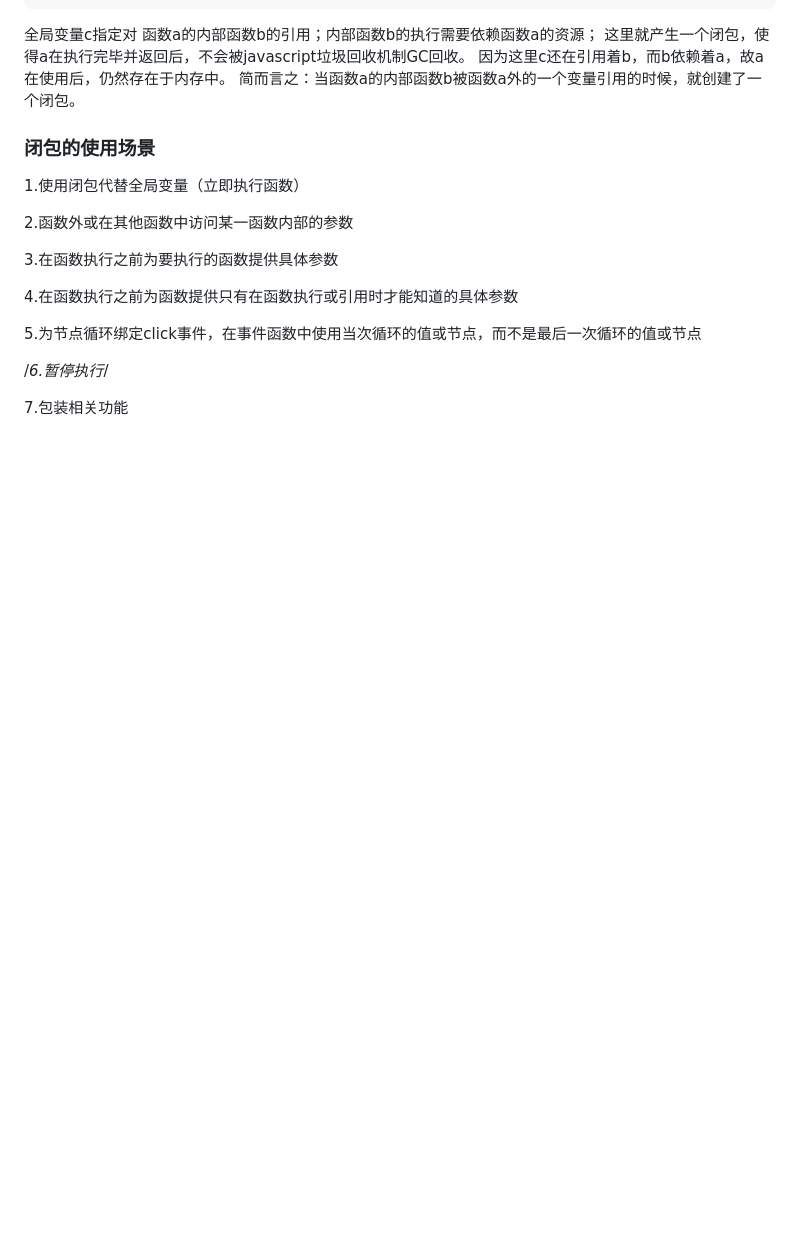
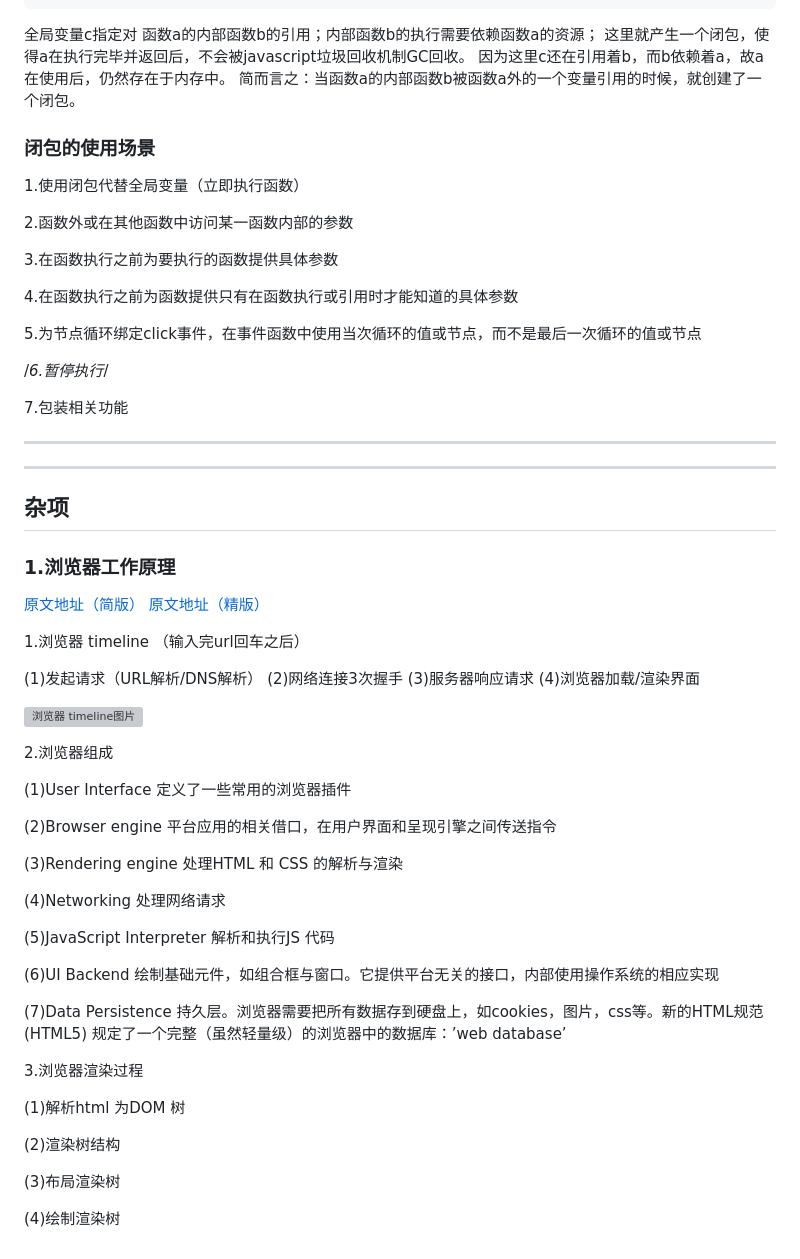
Before and after one commit to whutpsychic/zbc.InterView, a Markdown page: README.md, the part around the change. Rendered like a GitHub page; blank space fills up the shorter version; grey boxes are pictures that could not be loaded.

```diff
--- a/README.md
+++ b/README.md
@@ -114,3 +114,60 @@ c();
 /*6.暂停执行*/
 
 7.包装相关功能
+
+
+----
+----
+
+
+
+## 杂项 ##
+
+### 1.浏览器工作原理 ###
+
+[原文地址（简版）](https://www.jianshu.com/p/4a942a7dc153)
+[原文地址（精版）](https://www.cnblogs.com/rainy-shurun/p/5603686.html)
+
+
+1.浏览器 timeline （输入完url回车之后）
+
+(1)发起请求（URL解析/DNS解析）
+(2)网络连接3次握手
+(3)服务器响应请求
+(4)浏览器加载/渲染界面
+
+![浏览器 timeline图片](https://github.com/whutpsychic/zbc.InterView/media/llq-timeline.png)
+
+2.浏览器组成
+
+(1)User Interface
+定义了一些常用的浏览器插件
+
+(2)Browser engine
+平台应用的相关借口，在用户界面和呈现引擎之间传送指令
+
+(3)Rendering engine
+处理HTML 和 CSS 的解析与渲染
+
+(4)Networking
+处理网络请求
+
+(5)JavaScript Interpreter
+解析和执行JS 代码
+
+(6)UI Backend
+绘制基础元件，如组合框与窗口。它提供平台无关的接口，内部使用操作系统的相应实现
+
+(7)Data Persistence
+持久层。浏览器需要把所有数据存到硬盘上，如cookies，图片，css等。新的HTML规范 (HTML5) 规定了一个完整（虽然轻量级）的浏览器中的数据库：’web database’
+
+
+3.浏览器渲染过程
+
+(1)解析html 为DOM 树
+
+(2)渲染树结构
+
+(3)布局渲染树
+
+(4)绘制渲染树
```
Also changed, not shown: media/llq-timeline.png (added).
